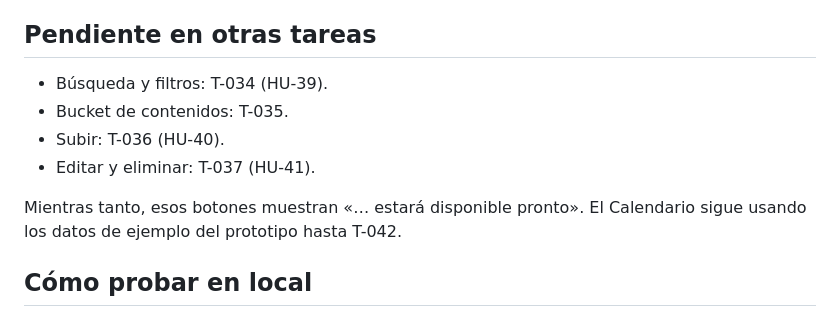
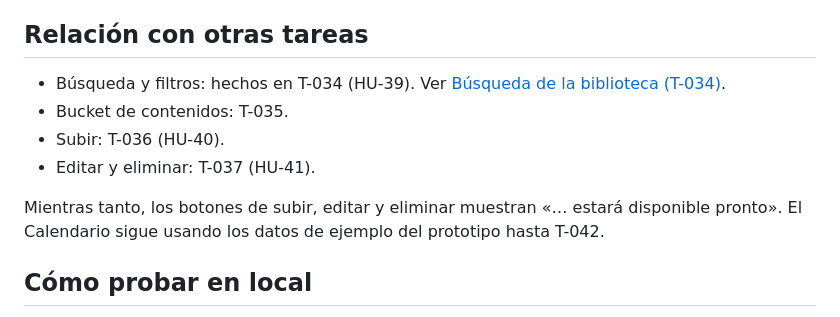
Before and after one commit to barrerosarah9/Escuela-de-los-Sagrados-Corazones, a Markdown page: docs/Portal web/Biblioteca (T-033).md, the part around the change. GitHub-like rendering.

```diff
--- a/docs/Portal web/Biblioteca (T-033).md
+++ b/docs/Portal web/Biblioteca (T-033).md
@@ -50,15 +50,15 @@ Cada tarjeta muestra el total de contenidos de su tipo. Ese total sale de una so
 - Si se pide una página que ya no existe (`PGRST103`), se vuelve a la página 1.
 - Cada acordeón carga sus contenidos al abrirse.
 
-## Pendiente en otras tareas
+## Relación con otras tareas
 
-- Búsqueda y filtros: T-034 (HU-39).
+- Búsqueda y filtros: hechos en T-034 (HU-39). Ver [Búsqueda de la biblioteca (T-034)](B%C3%BAsqueda%20de%20la%20biblioteca%20(T-034).md).
 - Bucket de contenidos: T-035.
 - Subir: T-036 (HU-40).
 - Editar y eliminar: T-037 (HU-41).
 
-Mientras tanto, esos botones muestran «… estará disponible pronto». El Calendario sigue usando los datos de
-ejemplo del prototipo hasta T-042.
+Mientras tanto, los botones de subir, editar y eliminar muestran «… estará disponible pronto». El Calendario sigue
+usando los datos de ejemplo del prototipo hasta T-042.
 
 ## Cómo probar en local
 
```
Also changed, not shown: docs/Portal web/Búsqueda de la biblioteca (T-034).md (added, +57 -0 lines).
